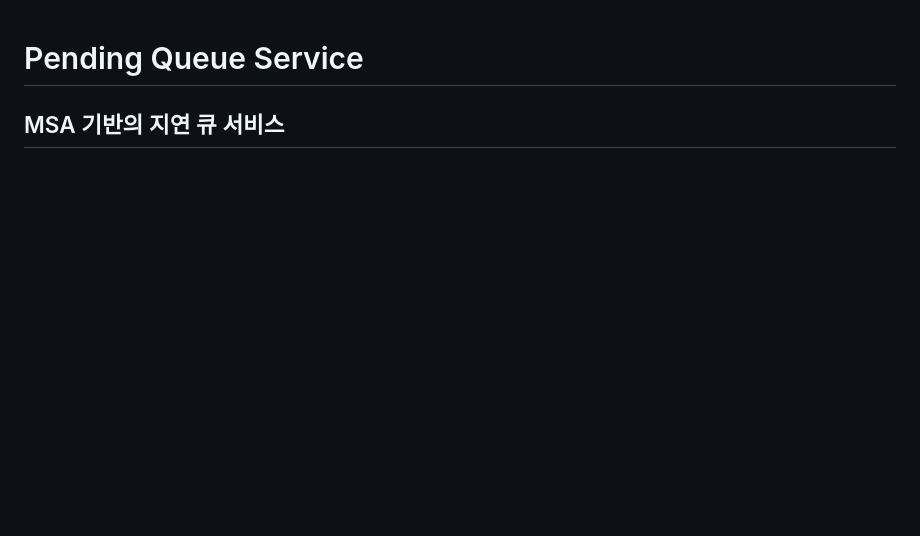
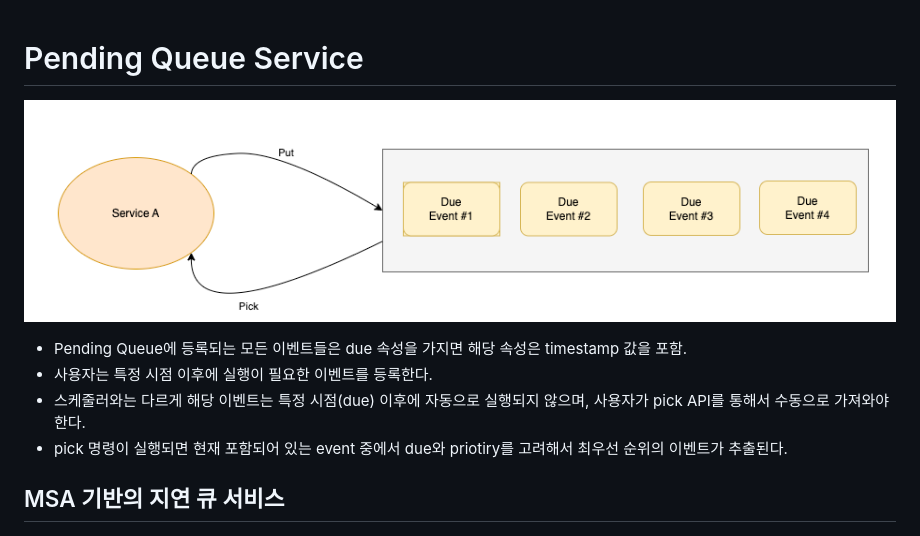
Before and after one commit to hatiolab/operato-foundation-service, a Markdown page: pending-queue-service/README.md, the part around the change. GitHub-like rendering; pictures changed too: pending-queue-service/assets/pendingqueue-explains.png (added); blank space fills up the shorter version.

Commit message:
update README for each application

```diff
--- a/pending-queue-service/README.md
+++ b/pending-queue-service/README.md
@@ -1,4 +1,11 @@
 # Pending Queue Service
+
+![Pending Queue Explains](./assets/pendingqueue-explains.png "Pending Queue Explains")
+
+- Pending Queue에 등록되는 모든 이벤트들은 due 속성을 가지면 해당 속성은 timestamp 값을 포함.
+- 사용자는 특정 시점 이후에 실행이 필요한 이벤트를 등록한다.
+- 스케줄러와는 다르게 해당 이벤트는 특정 시점(due) 이후에 자동으로 실행되지 않으며, 사용자가 pick API를 통해서 수동으로 가져와야 한다.
+- pick 명령이 실행되면 현재 포함되어 있는 event 중에서 due와 priotiry를 고려해서 최우선 순위의 이벤트가 추출된다.
 
 ## MSA 기반의 지연 큐 서비스
 
```
Also changed, not shown: scheduler-service/README.md (+7 -0 lines), service-broker/README.md (+6 -0 lines), scheduler-service/assets/scheduler-explains.png (added), service-broker/assets/servicebroker-explains.png (added), 3 other files.
